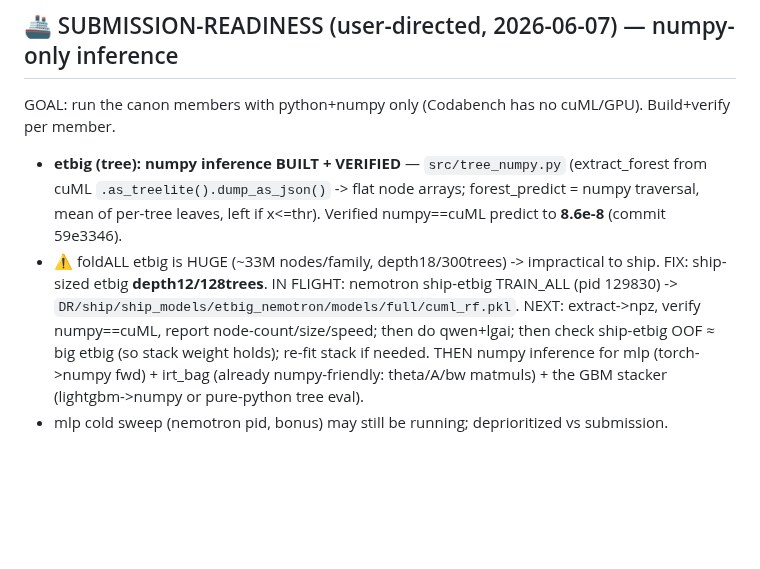
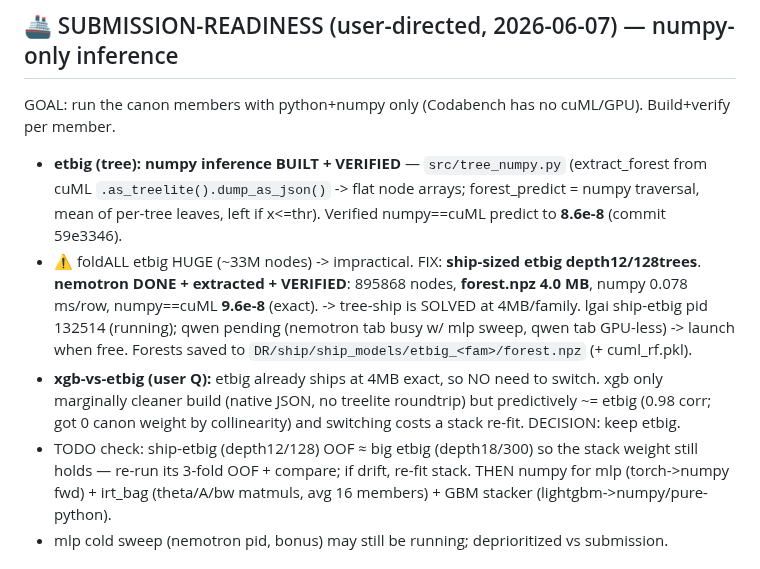
Before and after one commit to bwathomas/prediction-competition-321M, a Markdown page: docs/NIGHT_PLAN_2026-06-07.md, the part around the change. Rendered like a GitHub page; blank space fills up the shorter version.

Commit message:
docs: ship-etbig VERIFIED (4MB npz, numpy==cuML 9.6e-8); keep etbig over xgb (decision + rationale)
Co-Authored-By: Claude Opus 4.8 <noreply@anthropic.com>

```diff
--- a/docs/NIGHT_PLAN_2026-06-07.md
+++ b/docs/NIGHT_PLAN_2026-06-07.md
@@ -5,12 +5,17 @@ GOAL: run the canon members with python+numpy only (Codabench has no cuML/GPU).
 - **etbig (tree): numpy inference BUILT + VERIFIED** — `src/tree_numpy.py` (extract_forest from cuML
   `.as_treelite().dump_as_json()` -> flat node arrays; forest_predict = numpy traversal, mean of per-tree
   leaves, left if x<=thr). Verified numpy==cuML predict to **8.6e-8** (commit 59e3346).
-- ⚠️ foldALL etbig is HUGE (~33M nodes/family, depth18/300trees) -> impractical to ship. FIX: ship-sized
-  etbig **depth12/128trees**. IN FLIGHT: nemotron ship-etbig TRAIN_ALL (pid 129830) ->
-  `DR/ship/ship_models/etbig_nemotron/models/full/cuml_rf.pkl`. NEXT: extract->npz, verify numpy==cuML, report
-  node-count/size/speed; then do qwen+lgai; then check ship-etbig OOF ≈ big etbig (so stack weight holds);
-  re-fit stack if needed. THEN numpy inference for mlp (torch->numpy fwd) + irt_bag (already numpy-friendly:
-  theta/A/bw matmuls) + the GBM stacker (lightgbm->numpy or pure-python tree eval).
+- ⚠️ foldALL etbig HUGE (~33M nodes) -> impractical. FIX: **ship-sized etbig depth12/128trees**.
+  **nemotron DONE + extracted + VERIFIED**: 895868 nodes, **forest.npz 4.0 MB**, numpy 0.078 ms/row,
+  numpy==cuML **9.6e-8** (exact). -> tree-ship is SOLVED at 4MB/family. lgai ship-etbig pid 132514 (running);
+  qwen pending (nemotron tab busy w/ mlp sweep, qwen tab GPU-less) -> launch when free. Forests saved to
+  `DR/ship/ship_models/etbig_<fam>/forest.npz` (+ cuml_rf.pkl).
+- **xgb-vs-etbig (user Q):** etbig already ships at 4MB exact, so NO need to switch. xgb only marginally
+  cleaner build (native JSON, no treelite roundtrip) but predictively ~= etbig (0.98 corr; got 0 canon weight
+  by collinearity) and switching costs a stack re-fit. DECISION: keep etbig.
+- TODO check: ship-etbig (depth12/128) OOF ≈ big etbig (depth18/300) so the stack weight still holds — re-run
+  its 3-fold OOF + compare; if drift, re-fit stack. THEN numpy for mlp (torch->numpy fwd) + irt_bag (theta/A/bw
+  matmuls, avg 16 members) + GBM stacker (lightgbm->numpy/pure-python).
 - mlp cold sweep (nemotron pid, bonus) may still be running; deprioritized vs submission.
 
 ## 🔬 POST-PIPELINE: generalization investigation (autonomous, 2026-06-07)
```
